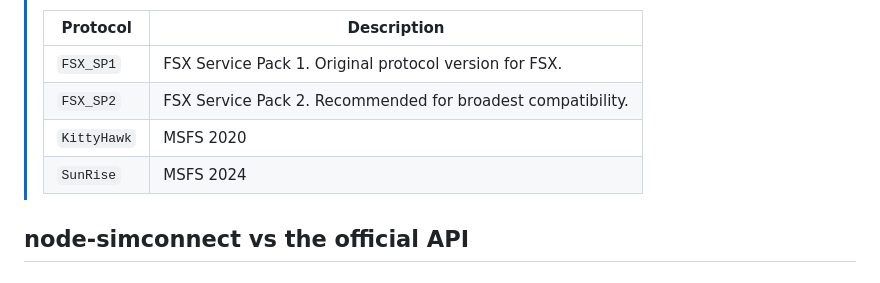
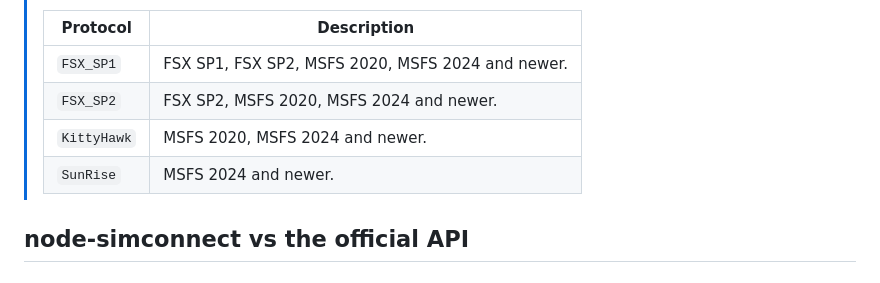
Before and after one commit to EvenAR/node-simconnect, a Markdown page: README.md, the part around one of its changes. Rendered like a GitHub page.

Commit message:
Revise protocol version descriptions in README
Updated protocol descriptions for compatibility across versions.

```diff
--- a/README.md
+++ b/README.md
@@ -71,10 +71,10 @@ open('My SimConnect client', Protocol.FSX_SP2)
 >
 >| Protocol | Description |
 >|---|---|
->| `FSX_SP1` | FSX Service Pack 1. Original protocol version for FSX. |
->| `FSX_SP2` | FSX Service Pack 2. Recommended for broadest compatibility. |
->| `KittyHawk` | MSFS 2020 |
->| `SunRise` | MSFS 2024 |
+>| `FSX_SP1` | FSX SP1, FSX SP2, MSFS 2020, MSFS 2024 and newer. |
+>| `FSX_SP2` | FSX SP2, MSFS 2020, MSFS 2024 and newer. |
+>| `KittyHawk` | MSFS 2020, MSFS 2024 and newer. |
+>| `SunRise` | MSFS 2024 and newer. |
 
 ## node-simconnect vs the official API
 
```
Also changed, not shown: other parts of README.md (+1 -1 lines).
